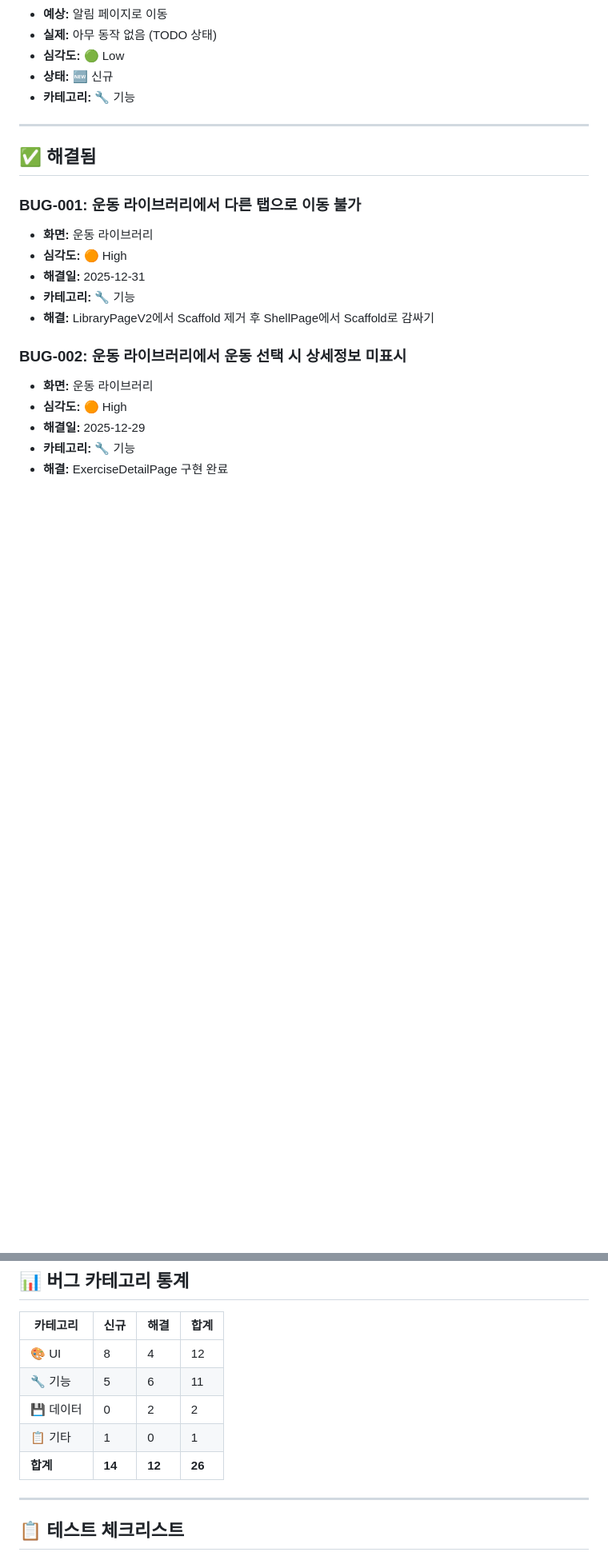
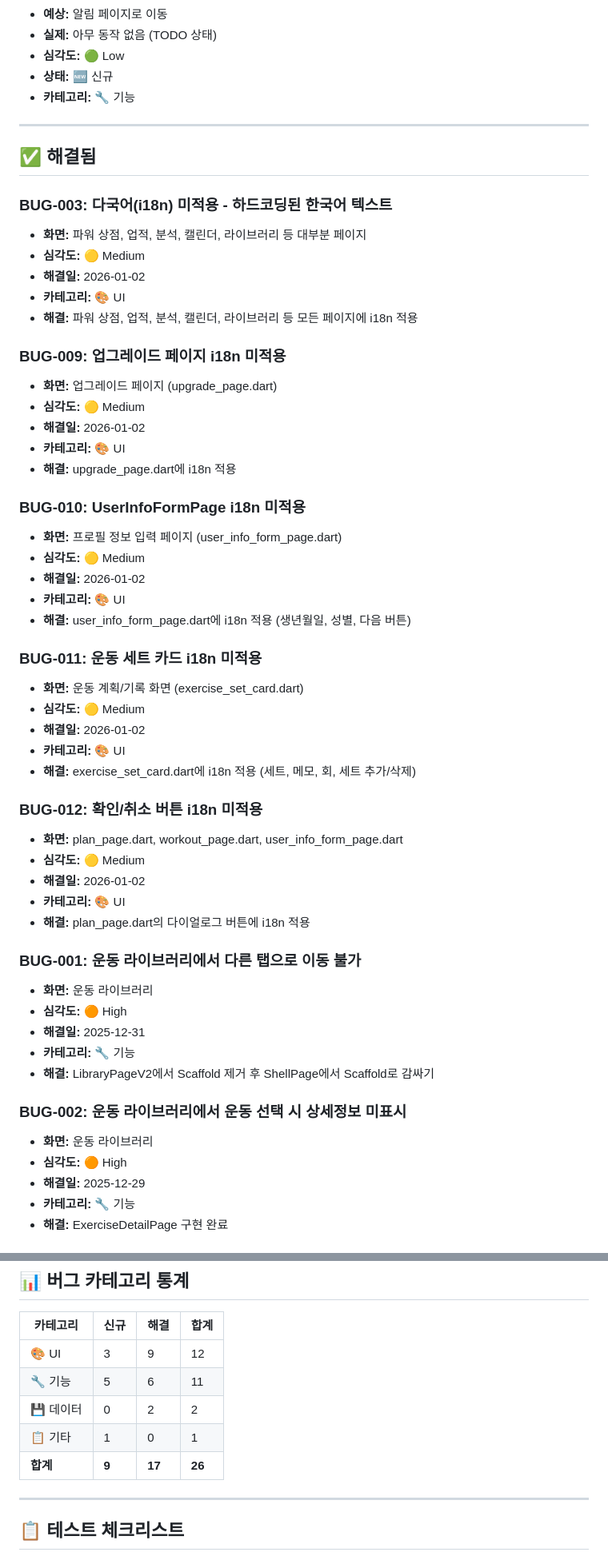
Before and after one commit to Davejinking/fitmix_pwa, a Markdown page: doc/bug_report.md, 2 parts joined by grey strips. Shown at 80% size. GitHub-like rendering; blank space fills up the shorter version.

Commit message:
docs: 버그 리포트 업데이트 (BUG-003, 009, 010, 011, 012 해결)

```diff
--- a/doc/bug_report.md
+++ b/doc/bug_report.md
@@ -197,6 +181,41 @@
 
 ## ✅ 해결됨
 
+### BUG-003: 다국어(i18n) 미적용 - 하드코딩된 한국어 텍스트
+- **화면:** 파워 상점, 업적, 분석, 캘린더, 라이브러리 등 대부분 페이지
+- **심각도:** 🟡 Medium
+- **해결일:** 2026-01-02
+- **카테고리:** 🎨 UI
+- **해결:** 파워 상점, 업적, 분석, 캘린더, 라이브러리 등 모든 페이지에 i18n 적용
+
+### BUG-009: 업그레이드 페이지 i18n 미적용
+- **화면:** 업그레이드 페이지 (upgrade_page.dart)
+- **심각도:** 🟡 Medium
+- **해결일:** 2026-01-02
+- **카테고리:** 🎨 UI
+- **해결:** upgrade_page.dart에 i18n 적용
+
+### BUG-010: UserInfoFormPage i18n 미적용
+- **화면:** 프로필 정보 입력 페이지 (user_info_form_page.dart)
+- **심각도:** 🟡 Medium
+- **해결일:** 2026-01-02
+- **카테고리:** 🎨 UI
+- **해결:** user_info_form_page.dart에 i18n 적용 (생년월일, 성별, 다음 버튼)
+
+### BUG-011: 운동 세트 카드 i18n 미적용
+- **화면:** 운동 계획/기록 화면 (exercise_set_card.dart)
+- **심각도:** 🟡 Medium
+- **해결일:** 2026-01-02
+- **카테고리:** 🎨 UI
+- **해결:** exercise_set_card.dart에 i18n 적용 (세트, 메모, 회, 세트 추가/삭제)
+
+### BUG-012: 확인/취소 버튼 i18n 미적용
+- **화면:** plan_page.dart, workout_page.dart, user_info_form_page.dart
+- **심각도:** 🟡 Medium
+- **해결일:** 2026-01-02
+- **카테고리:** 🎨 UI
+- **해결:** plan_page.dart의 다이얼로그 버튼에 i18n 적용
+
 ### BUG-001: 운동 라이브러리에서 다른 탭으로 이동 불가
 - **화면:** 운동 라이브러리
 - **심각도:** 🟠 High
@@ -273,11 +292,11 @@
 
 | 카테고리 | 신규 | 해결 | 합계 |
 |---------|------|------|------|
-| 🎨 UI | 8 | 4 | 12 |
+| 🎨 UI | 3 | 9 | 12 |
 | 🔧 기능 | 5 | 6 | 11 |
 | 💾 데이터 | 0 | 2 | 2 |
 | 📋 기타 | 1 | 0 | 1 |
-| **합계** | **14** | **12** | **26** |
+| **합계** | **9** | **17** | **26** |
 
 ---
 
```
Also changed, not shown: other parts of doc/bug_report.md (+0 -16 lines).
